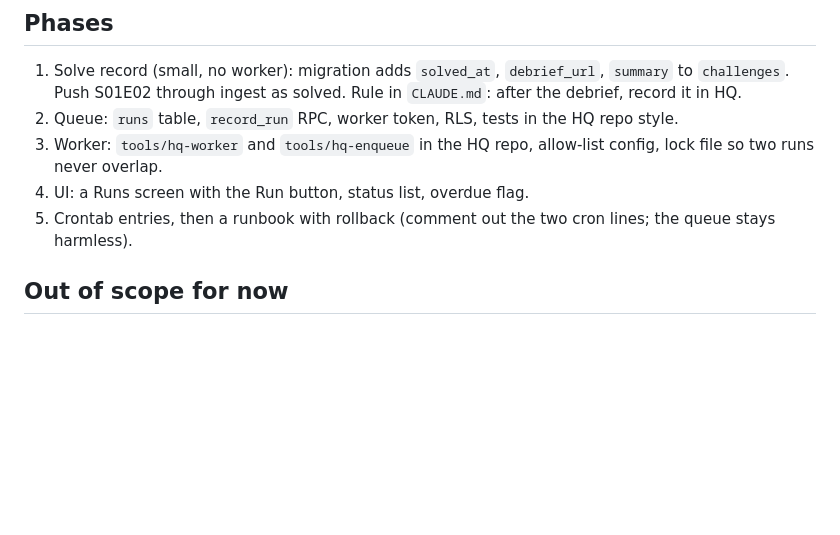
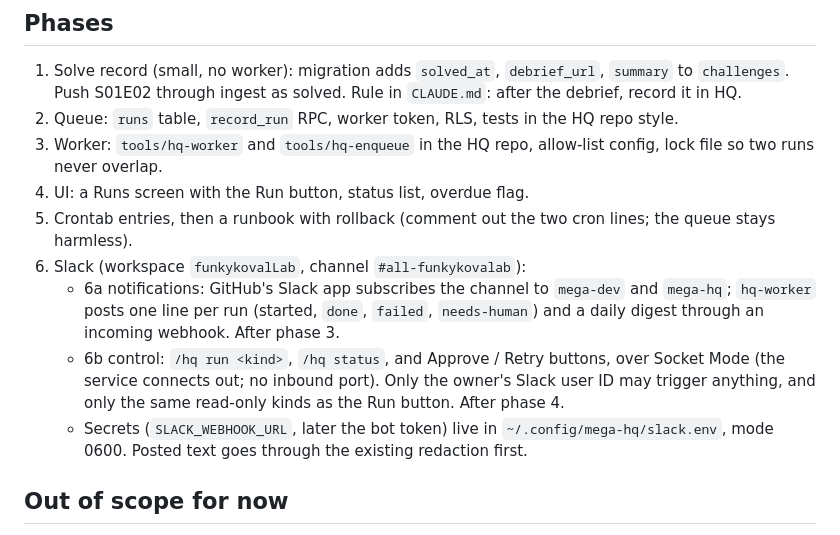
Before and after one commit to titusandronicu/mega-dev, a Markdown page: context/changes/2026-10-27-hq-runs.md, the part around the change. GitHub-like rendering; blank space fills up the shorter version.

Commit message:
Plan phase 6: Slack notifications and control (refs #2)
Adds 6a (webhook posts, GitHub app, daily digest) and 6b (slash commands and buttons over Socket Mode). Issue: mega-hq #9.

Co-Authored-By: Claude Sonnet 5.5 <noreply@anthropic.com>

```diff
--- a/context/changes/2026-10-27-hq-runs.md
+++ b/context/changes/2026-10-27-hq-runs.md
@@ -28,6 +28,10 @@ HQ never connects to the worker. The worker connects out to HQ, so there is no n
 3. Worker: `tools/hq-worker` and `tools/hq-enqueue` in the HQ repo, allow-list config, lock file so two runs never overlap.
 4. UI: a Runs screen with the Run button, status list, overdue flag.
 5. Crontab entries, then a runbook with rollback (comment out the two cron lines; the queue stays harmless).
+6. Slack (workspace `funkykovalLab`, channel `#all-funkykovalab`):
+   - 6a notifications: GitHub's Slack app subscribes the channel to `mega-dev` and `mega-hq`; `hq-worker` posts one line per run (started, `done`, `failed`, `needs-human`) and a daily digest through an incoming webhook. After phase 3.
+   - 6b control: `/hq run <kind>`, `/hq status`, and Approve / Retry buttons, over Socket Mode (the service connects out; no inbound port). Only the owner's Slack user ID may trigger anything, and only the same read-only kinds as the Run button. After phase 4.
+   - Secrets (`SLACK_WEBHOOK_URL`, later the bot token) live in `~/.config/mega-hq/slack.env`, mode 0600. Posted text goes through the existing redaction first.
 
 ## Out of scope for now
 - Starting or claiming a challenge from HQ. That needs its own review.
```
